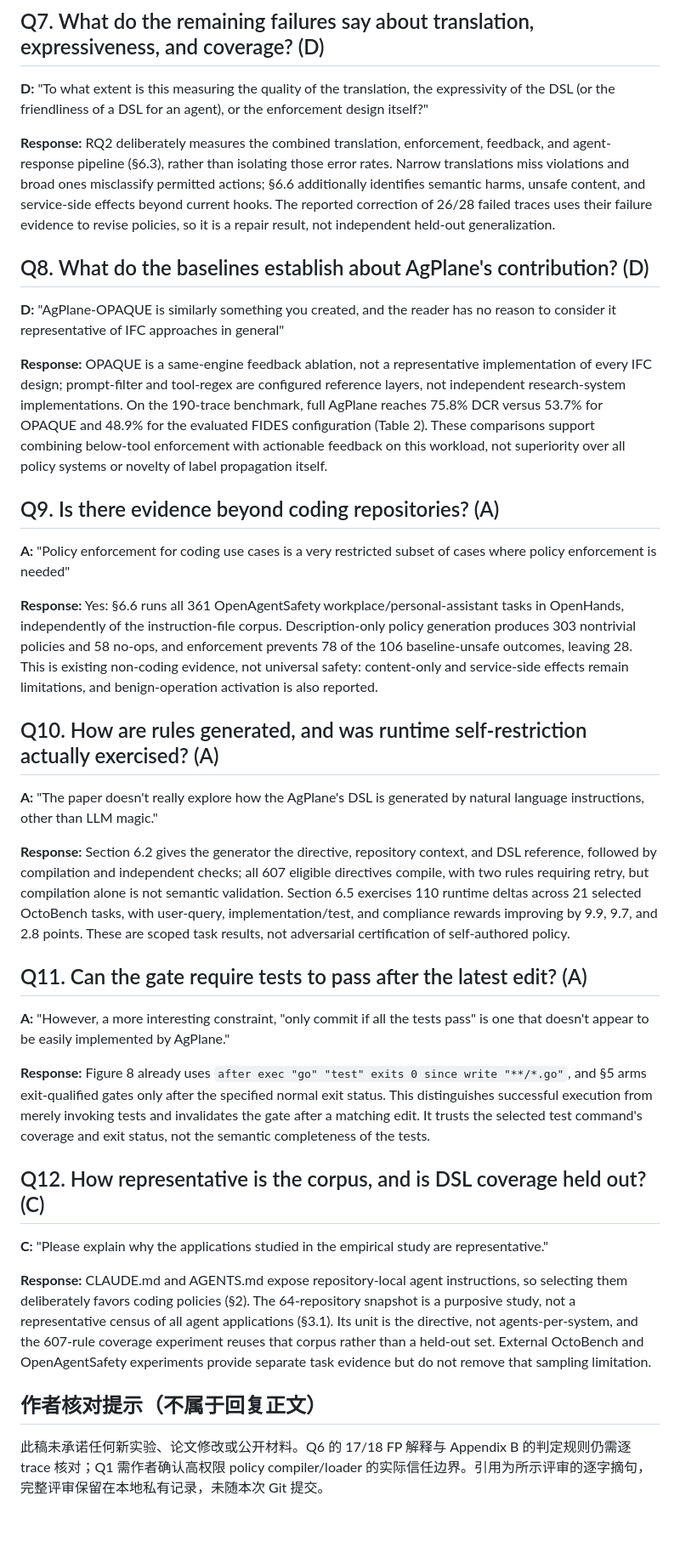
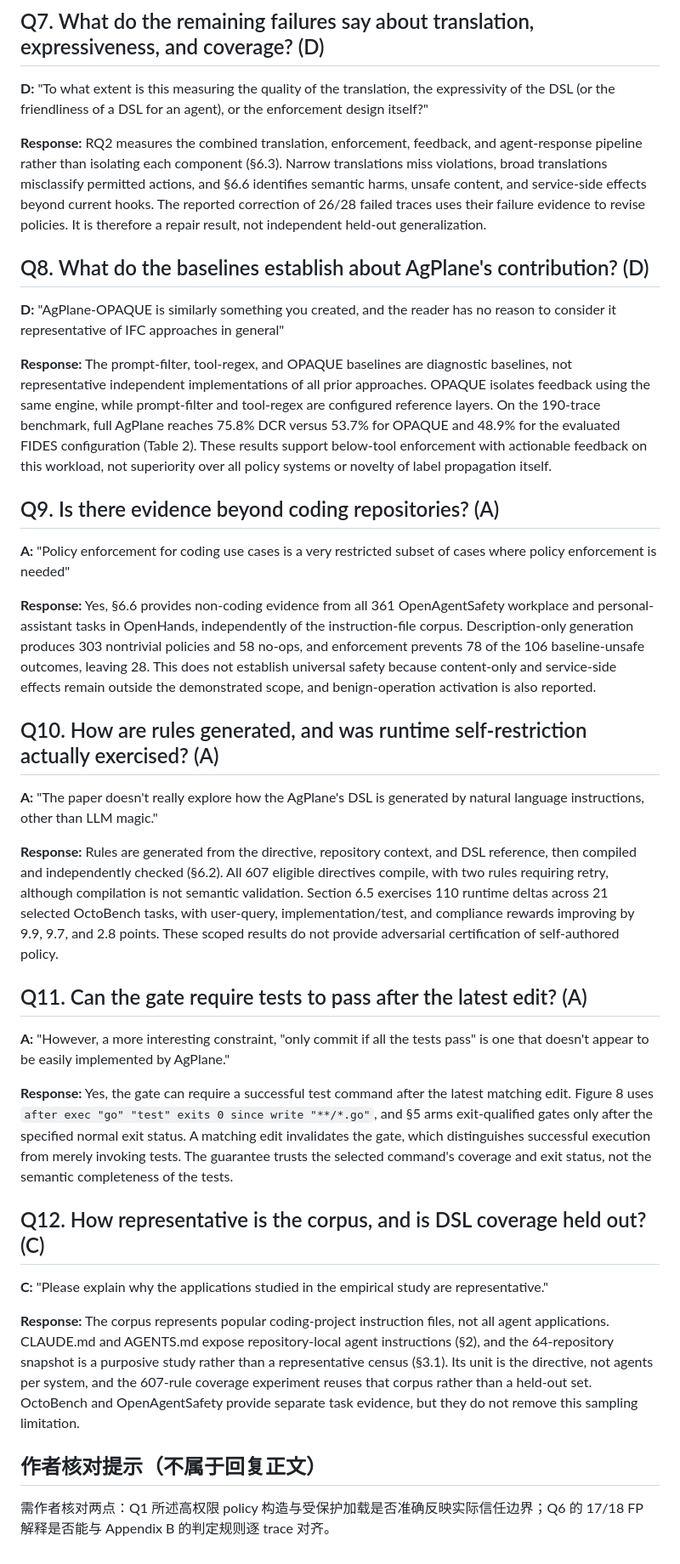
Before and after one commit to yunwei37/actplane-atc, a Markdown page: rebuttal/rebuttal.md, the part around one of its changes. Shown at 85% size. Rendered like a GitHub page; blank space fills up the shorter version.

```diff
--- a/rebuttal/rebuttal.md
+++ b/rebuttal/rebuttal.md
@@ -49,38 +49,38 @@
 
 **D:** "To what extent is this measuring the quality of the translation, the expressivity of the DSL (or the friendliness of a DSL for an agent), or the enforcement design itself?"
 
-**Response:** RQ2 deliberately measures the combined translation, enforcement, feedback, and agent-response pipeline (§6.3), rather than isolating those error rates. Narrow translations miss violations and broad ones misclassify permitted actions; §6.6 additionally identifies semantic harms, unsafe content, and service-side effects beyond current hooks. The reported correction of 26/28 failed traces uses their failure evidence to revise policies, so it is a repair result, not independent held-out generalization.
+**Response:** RQ2 measures the combined translation, enforcement, feedback, and agent-response pipeline rather than isolating each component (§6.3). Narrow translations miss violations, broad translations misclassify permitted actions, and §6.6 identifies semantic harms, unsafe content, and service-side effects beyond current hooks. The reported correction of 26/28 failed traces uses their failure evidence to revise policies. It is therefore a repair result, not independent held-out generalization.
 
 ## Q8. What do the baselines establish about AgPlane's contribution? (D)
 
 **D:** "AgPlane-OPAQUE is similarly something you created, and the reader has no reason to consider it representative of IFC approaches in general"
 
-**Response:** OPAQUE is a same-engine feedback ablation, not a representative implementation of every IFC design; prompt-filter and tool-regex are configured reference layers, not independent research-system implementations. On the 190-trace benchmark, full AgPlane reaches 75.8% DCR versus 53.7% for OPAQUE and 48.9% for the evaluated FIDES configuration (Table 2). These comparisons support combining below-tool enforcement with actionable feedback on this workload, not superiority over all policy systems or novelty of label propagation itself.
+**Response:** The prompt-filter, tool-regex, and OPAQUE baselines are diagnostic baselines, not representative independent implementations of all prior approaches. OPAQUE isolates feedback using the same engine, while prompt-filter and tool-regex are configured reference layers. On the 190-trace benchmark, full AgPlane reaches 75.8% DCR versus 53.7% for OPAQUE and 48.9% for the evaluated FIDES configuration (Table 2). These results support below-tool enforcement with actionable feedback on this workload, not superiority over all policy systems or novelty of label propagation itself.
 
 ## Q9. Is there evidence beyond coding repositories? (A)
 
 **A:** "Policy enforcement for coding use cases is a very restricted subset of cases where policy enforcement is needed"
 
-**Response:** Yes: §6.6 runs all 361 OpenAgentSafety workplace/personal-assistant tasks in OpenHands, independently of the instruction-file corpus. Description-only policy generation produces 303 nontrivial policies and 58 no-ops, and enforcement prevents 78 of the 106 baseline-unsafe outcomes, leaving 28. This is existing non-coding evidence, not universal safety: content-only and service-side effects remain limitations, and benign-operation activation is also reported.
+**Response:** Yes, §6.6 provides non-coding evidence from all 361 OpenAgentSafety workplace and personal-assistant tasks in OpenHands, independently of the instruction-file corpus. Description-only generation produces 303 nontrivial policies and 58 no-ops, and enforcement prevents 78 of the 106 baseline-unsafe outcomes, leaving 28. This does not establish universal safety because content-only and service-side effects remain outside the demonstrated scope, and benign-operation activation is also reported.
 
 ## Q10. How are rules generated, and was runtime self-restriction actually exercised? (A)
 
 **A:** "The paper doesn't really explore how the AgPlane's DSL is generated by natural language instructions, other than LLM magic."
 
-**Response:** Section 6.2 gives the generator the directive, repository context, and DSL reference, followed by compilation and independent checks; all 607 eligible directives compile, with two rules requiring retry, but compilation alone is not semantic validation. Section 6.5 exercises 110 runtime deltas across 21 selected OctoBench tasks, with user-query, implementation/test, and compliance rewards improving by 9.9, 9.7, and 2.8 points. These are scoped task results, not adversarial certification of self-authored policy.
+**Response:** Rules are generated from the directive, repository context, and DSL reference, then compiled and independently checked (§6.2). All 607 eligible directives compile, with two rules requiring retry, although compilation is not semantic validation. Section 6.5 exercises 110 runtime deltas across 21 selected OctoBench tasks, with user-query, implementation/test, and compliance rewards improving by 9.9, 9.7, and 2.8 points. These scoped results do not provide adversarial certification of self-authored policy.
 
 ## Q11. Can the gate require tests to pass after the latest edit? (A)
 
 **A:** "However, a more interesting constraint, "only commit if all the tests pass" is one that doesn't appear to be easily implemented by AgPlane."
 
-**Response:** Figure 8 already uses `after exec "go" "test" exits 0 since write "**/*.go"`, and §5 arms exit-qualified gates only after the specified normal exit status. This distinguishes successful execution from merely invoking tests and invalidates the gate after a matching edit. It trusts the selected test command's coverage and exit status, not the semantic completeness of the tests.
+**Response:** Yes, the gate can require a successful test command after the latest matching edit. Figure 8 uses `after exec "go" "test" exits 0 since write "**/*.go"`, and §5 arms exit-qualified gates only after the specified normal exit status. A matching edit invalidates the gate, which distinguishes successful execution from merely invoking tests. The guarantee trusts the selected command's coverage and exit status, not the semantic completeness of the tests.
 
 ## Q12. How representative is the corpus, and is DSL coverage held out? (C)
 
 **C:** "Please explain why the applications studied in the empirical study are representative."
 
-**Response:** CLAUDE.md and AGENTS.md expose repository-local agent instructions, so selecting them deliberately favors coding policies (§2). The 64-repository snapshot is a purposive study, not a representative census of all agent applications (§3.1). Its unit is the directive, not agents-per-system, and the 607-rule coverage experiment reuses that corpus rather than a held-out set. External OctoBench and OpenAgentSafety experiments provide separate task evidence but do not remove that sampling limitation.
+**Response:** The corpus represents popular coding-project instruction files, not all agent applications. CLAUDE.md and AGENTS.md expose repository-local agent instructions (§2), and the 64-repository snapshot is a purposive study rather than a representative census (§3.1). Its unit is the directive, not agents per system, and the 607-rule coverage experiment reuses that corpus rather than a held-out set. OctoBench and OpenAgentSafety provide separate task evidence, but they do not remove this sampling limitation.
 
 ## 作者核对提示（不属于回复正文）
 
-此稿未承诺任何新实验、论文修改或公开材料。Q6 的 17/18 FP 解释与 Appendix B 的判定规则仍需逐 trace 核对；Q1 需作者确认高权限 policy compiler/loader 的实际信任边界。引用为所示评审的逐字摘句，完整评审保留在本地私有记录，未随本次 Git 提交。
+需作者核对两点：Q1 所述高权限 policy 构造与受保护加载是否准确反映实际信任边界；Q6 的 17/18 FP 解释是否能与 Appendix B 的判定规则逐 trace 对齐。
```
Also changed, not shown: other parts of rebuttal/rebuttal.md (+7 -7 lines), rebuttal/analysis.md (+3 -1 lines).
